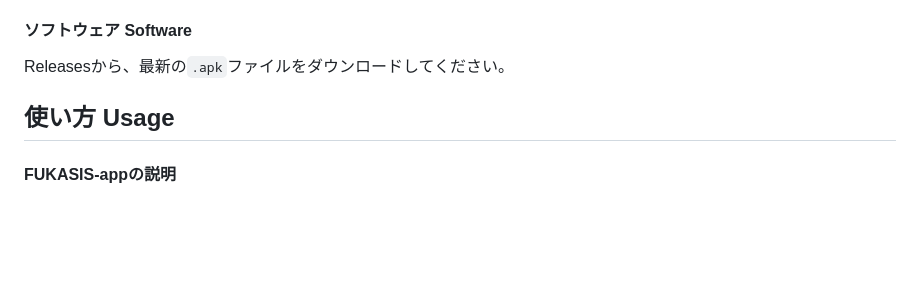
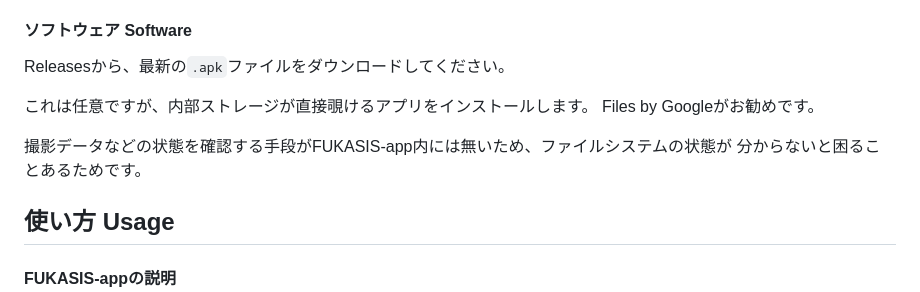
Before and after one commit to legrs/fukasis, a Markdown page: README.md, the part around the change. Drawn GitHub-style; blank space fills up the shorter version.

Commit message:
add about software setup

```diff
--- a/README.md
+++ b/README.md
@@ -127,6 +127,12 @@ Ke20mmやKe-20mmについては、分解能$R=600$を達成できない可能性
 #### ソフトウェア Software
 Releasesから、最新の`.apk`ファイルをダウンロードしてください。
 
+これは任意ですが、内部ストレージが直接覗けるアプリをインストールします。
+Files by Googleがお勧めです。
+
+撮影データなどの状態を確認する手段がFUKASIS-app内には無いため、ファイルシステムの状態が
+分からないと困ることあるためです。
+
 
 
 ## 使い方 Usage
```
